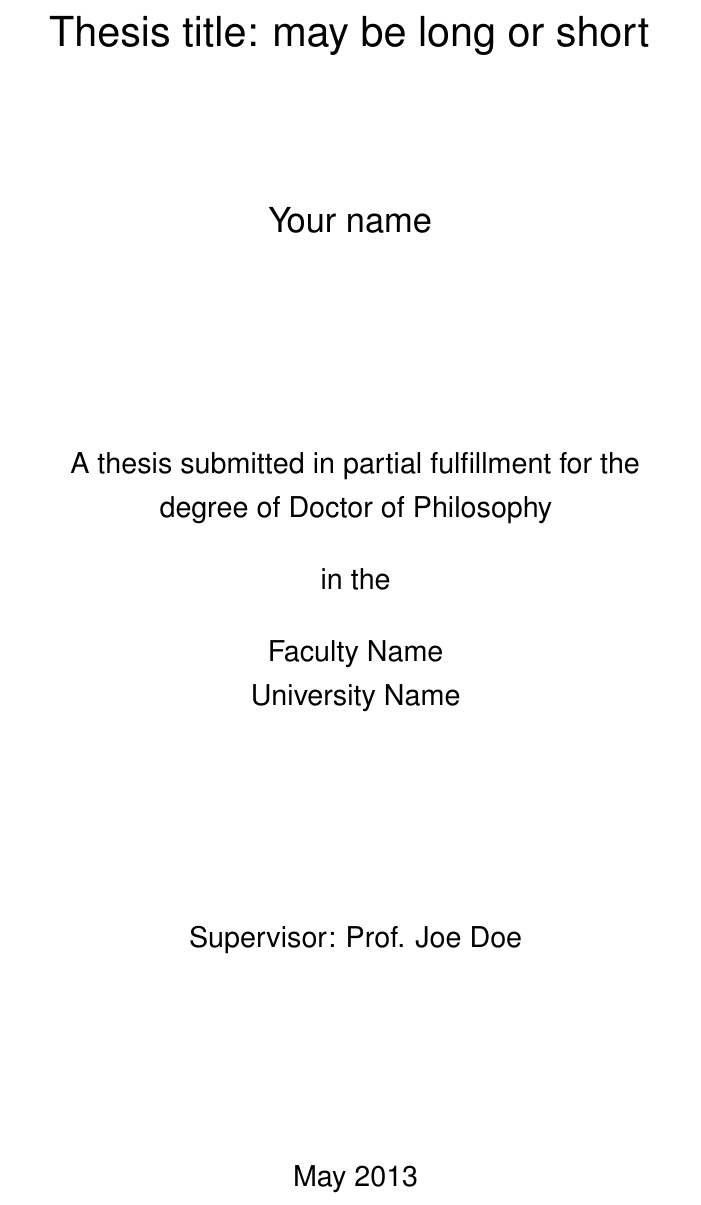
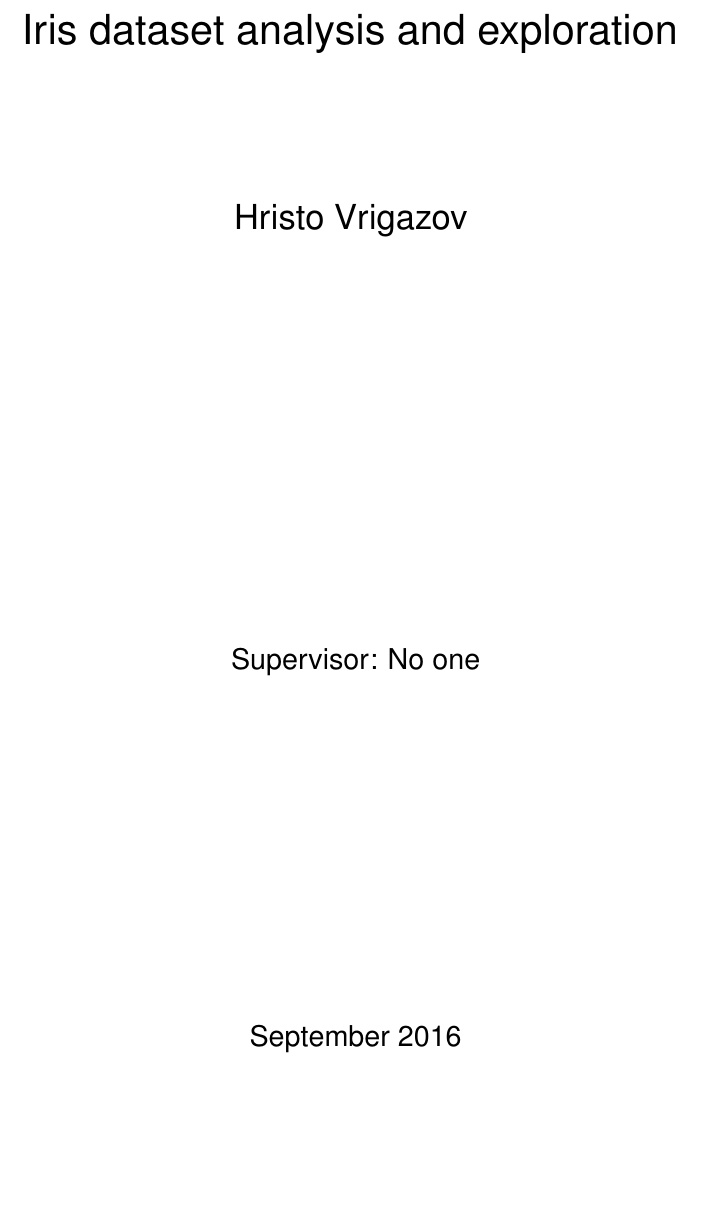
Before and after one commit to hristo-vrigazov/big-three-weka, a LaTeX thesis (iris/thoughts/thesis.tex): part of page 1 of 11, cut at the place of the change, the shorter picture padded with empty space. Compiled offline with LaTeX, dvips and Ghostscript.

```diff
--- a/iris/thoughts/thesis.tex
+++ b/iris/thoughts/thesis.tex
@@ -72,30 +72,25 @@
 ~\vspace{\fill}
 
 {\huge
-Thesis title: may be long or short
+Iris dataset analysis and exploration
 }
 
 \vspace{2.5cm}
 
 {\LARGE
-Your name
+Hristo Vrigazov
 }
 
 \vspace{3.5cm}
 
-A thesis submitted in partial fulfillment for the\\
-degree of Doctor of Philosophy\\[1em]
-in the\\[1em]
-Faculty Name\\
-University Name
 
 \vspace{3.5cm}
 
-Supervisor: Prof. Joe Doe
+Supervisor: No one
 
 \vspace{\fill}
 
-May 2013
+September 2016
 
 %%%
 }%%%
```
Also changed, not shown: iris/thoughts/contents.tex (added, +41 -0 lines), iris/thoughts/thesis.tex (42 more changed lines).
